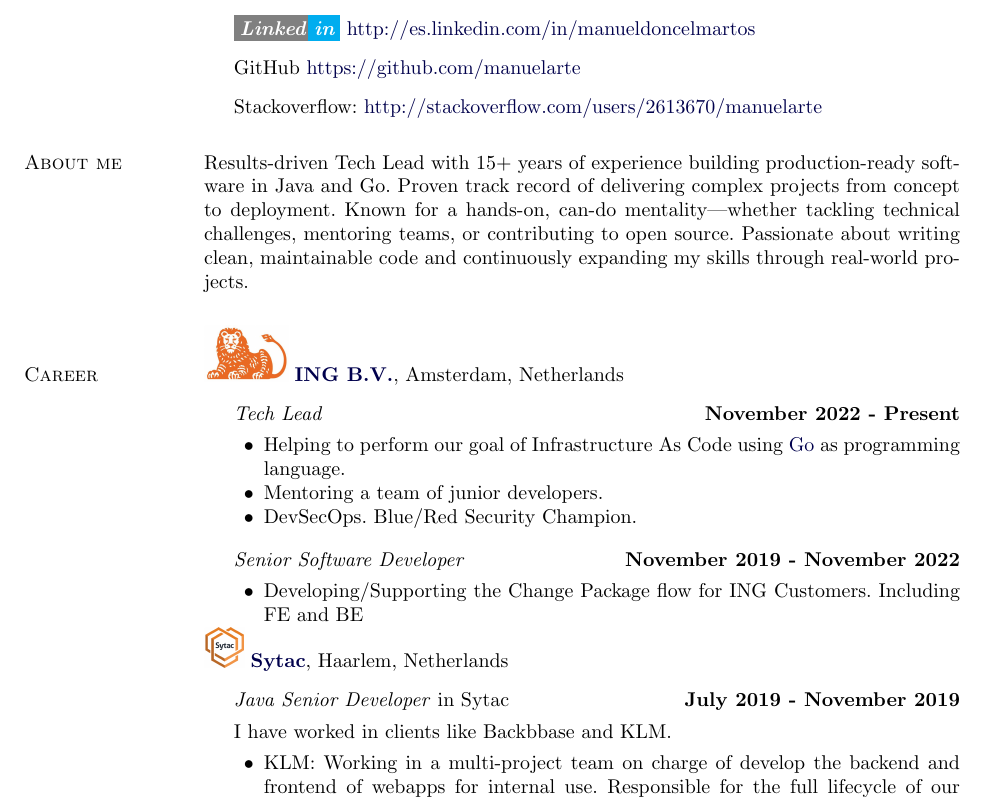
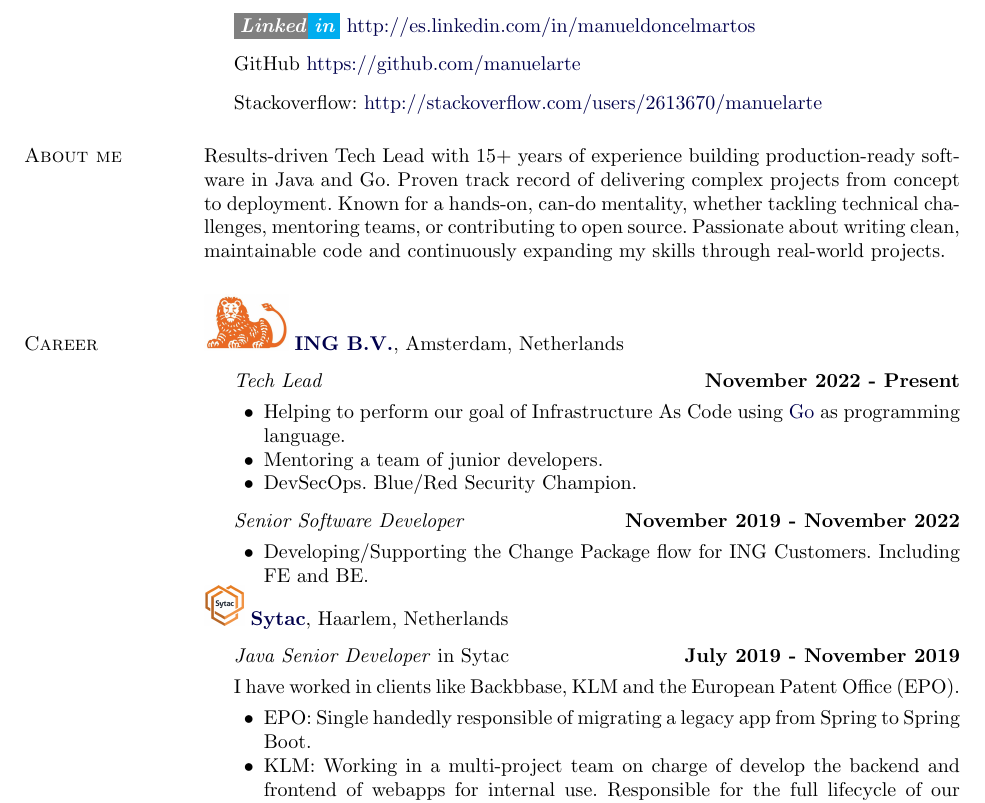
Before and after one commit to manuelarte/my-resume, a LaTeX CV (resume.tex, which reads career.tex): part of page 1 of 3, cut so that both start at the same text. Compiled offline with pdfLaTeX.

Commit message:
fix: punctuation in About me section (#3)

```diff
--- a/career.tex
+++ b/career.tex
@@ -20,7 +20,7 @@
 
         \begin{innerlist}
                 \item Developing/Supporting the Change Package flow for ING Customers.
-                Including FE and BE
+                Including FE and BE.
 
         \end{innerlist}
 
@@ -33,8 +33,10 @@
 \item[] \textit{Java Senior Developer} in Sytac%
         \hfill \textbf{July 2019 - November 2019}
 
-I have worked in clients like Backbbase and KLM\@.
+I have worked in clients like Backbbase, KLM and the European Patent Office (EPO)\@.
 \begin{innerlist}
+\item EPO: Single handedly responsible of migrating a legacy app from Spring to Spring Boot.
+
 \item KLM: Working in a multi-project team on charge of develop the backend and frontend of webapps for internal use. Responsible for the full lifecycle of our projects, from development to deployment.
 
 \item Backbase: Helping Backbase to integrate its product with a new customer in the pre-sales department. The result of the project was shown in Backbase Connect.
--- a/resume.tex
+++ b/resume.tex
@@ -261,7 +261,7 @@
 
 \section{About me}
 Results-driven Tech Lead with 15+ years of experience building production-ready software in Java and Go.
-Proven track record of delivering complex projects from concept to deployment. Known for a hands-on, can-do mentality—whether tackling technical challenges, mentoring teams, or contributing to open source. Passionate about writing clean, maintainable code and continuously expanding my skills through real-world projects.
+Proven track record of delivering complex projects from concept to deployment. Known for a hands-on, can-do mentality, whether tackling technical challenges, mentoring teams, or contributing to open source. Passionate about writing clean, maintainable code and continuously expanding my skills through real-world projects.
 
 \input{career.tex}
 
```
Also changed, not shown: resume.pdf.
